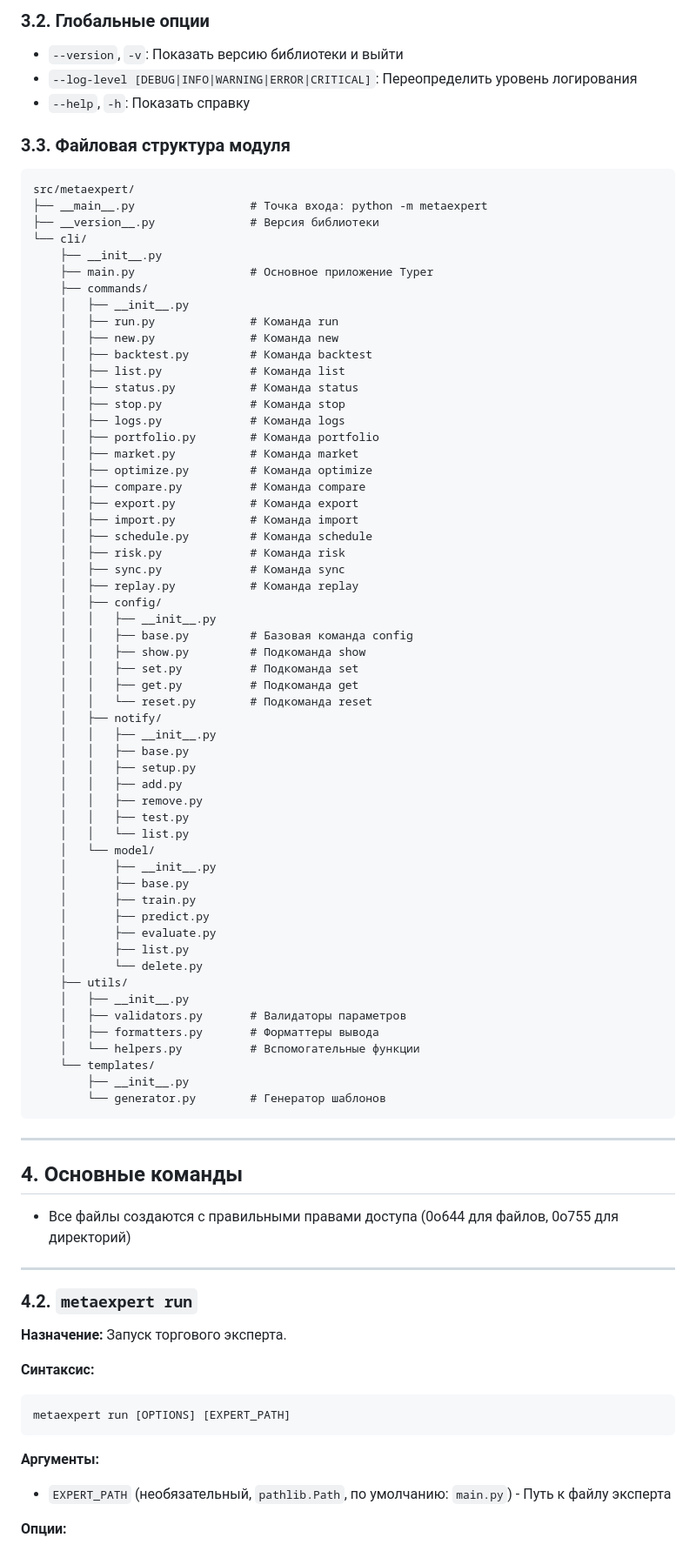
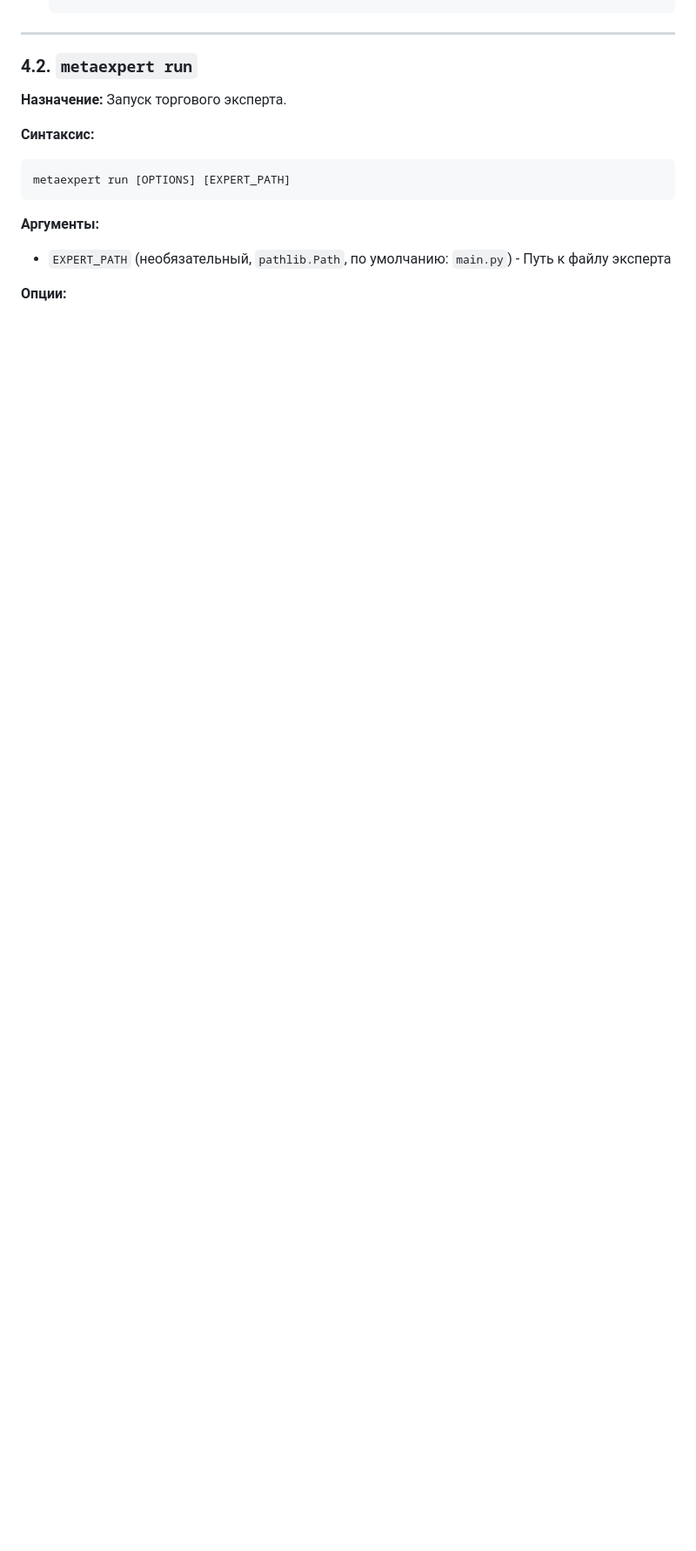
Before and after one commit to teratron/metaexpert, a Markdown page: .rules/spec-cli.md, the part around one of its changes. Shown at 87% size. GitHub-like rendering; blank space fills up the shorter version.

````diff
--- a/.rules/spec-cli.md
+++ b/.rules/spec-cli.md
@@ -412,75 +367,3 @@ metaexpert [GLOBAL_OPTIONS] COMMAND [ARGS]...
-### 3.2. Глобальные опции
-
-- `--version`, `-v`: Показать версию библиотеки и выйти
-- `--log-level [DEBUG|INFO|WARNING|ERROR|CRITICAL]`: Переопределить уровень логирования
-- `--help`, `-h`: Показать справку
-
-### 3.3. Файловая структура модуля
-
-```
-src/metaexpert/
-├── __main__.py                 # Точка входа: python -m metaexpert
-├── __version__.py              # Версия библиотеки
-└── cli/
-    ├── __init__.py
-    ├── main.py                 # Основное приложение Typer
-    ├── commands/
-    │   ├── __init__.py
-    │   ├── run.py              # Команда run
-    │   ├── new.py              # Команда new
-    │   ├── backtest.py         # Команда backtest
-    │   ├── list.py             # Команда list
-    │   ├── status.py           # Команда status
-    │   ├── stop.py             # Команда stop
-    │   ├── logs.py             # Команда logs
-    │   ├── portfolio.py        # Команда portfolio
-    │   ├── market.py           # Команда market
-    │   ├── optimize.py         # Команда optimize
-    │   ├── compare.py          # Команда compare
-    │   ├── export.py           # Команда export
-    │   ├── import.py           # Команда import
-    │   ├── schedule.py         # Команда schedule
-    │   ├── risk.py             # Команда risk
-    │   ├── sync.py             # Команда sync
-    │   ├── replay.py           # Команда replay
-    │   ├── config/
-    │   │   ├── __init__.py
-    │   │   ├── base.py         # Базовая команда config
-    │   │   ├── show.py         # Подкоманда show
-    │   │   ├── set.py          # Подкоманда set
-    │   │   ├── get.py          # Подкоманда get
-    │   │   └── reset.py        # Подкоманда reset
-    │   ├── notify/
-    │   │   ├── __init__.py
-    │   │   ├── base.py
-    │   │   ├── setup.py
-    │   │   ├── add.py
-    │   │   ├── remove.py
-    │   │   ├── test.py
-    │   │   └── list.py
-    │   └── model/
-    │       ├── __init__.py
-    │       ├── base.py
-    │       ├── train.py
-    │       ├── predict.py
-    │       ├── evaluate.py
-    │       ├── list.py
-    │       └── delete.py
-    ├── utils/
-    │   ├── __init__.py
-    │   ├── validators.py       # Валидаторы параметров
-    │   ├── formatters.py       # Форматтеры вывода
-    │   └── helpers.py          # Вспомогательные функции
-    └── templates/
-        ├── __init__.py
-        └── generator.py        # Генератор шаблонов
-```
-
----
-
-## 4. Основные команды
-
-- Все файлы создаются с правильными правами доступа (0o644 для файлов, 0o755 для директорий)
 
 ---
 
````
Also changed, not shown: other parts of .rules/spec-cli.md (+11 -56 lines), .rules/spec-logging.md (+1 -1 lines).
